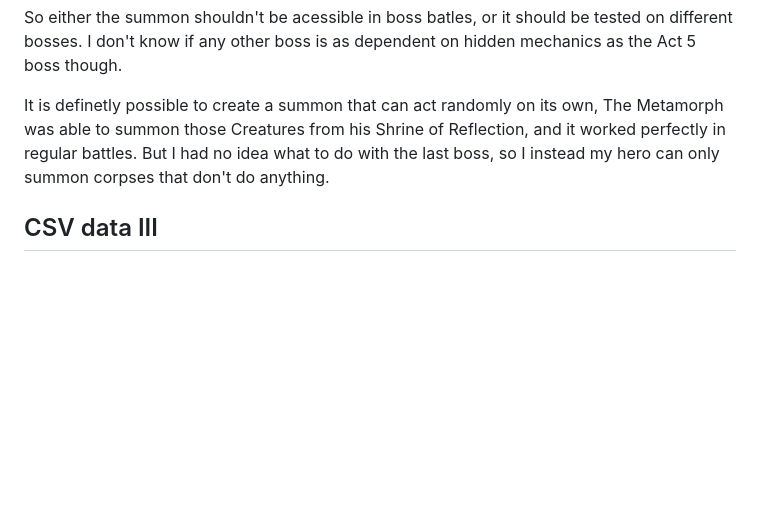
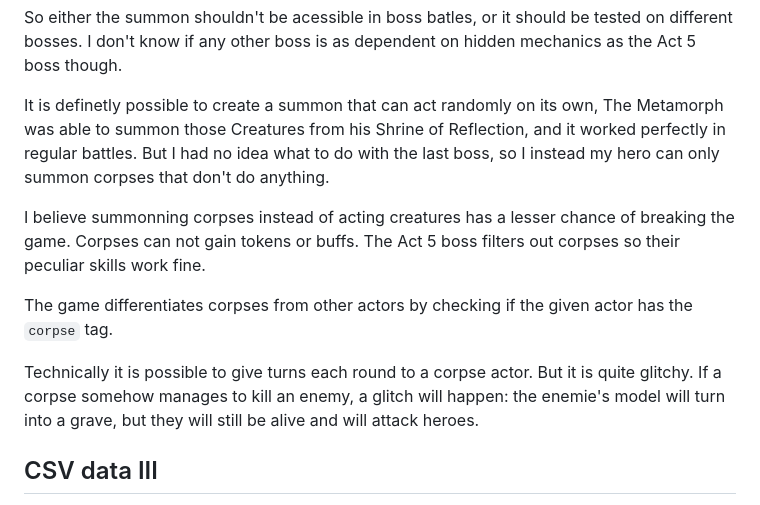
Before and after one commit to dnauu-bmsotc/DD2-Hero-Mod-Metamorph, a Markdown page: README.md, the part around the change. Rendered like a GitHub page; blank space fills up the shorter version.

Commit message:
add details about the summoning skill

```diff
--- a/README.md
+++ b/README.md
@@ -3500,6 +3500,12 @@ So either the summon shouldn't be acessible in boss batles, or it should be test
 
 It is definetly possible to create a summon that can act randomly on its own, The Metamorph was able to summon those Creatures from his Shrine of Reflection, and it worked perfectly in regular battles. But I had no idea what to do with the last boss, so I instead my hero can only summon corpses that don't do anything.
 
+I believe summonning corpses instead of acting creatures has a lesser chance of breaking the game. Corpses can not gain tokens or buffs. The Act 5 boss filters out corpses so their peculiar skills work fine.
+
+The game differentiates corpses from other actors by checking if the given actor has the `corpse` tag.
+
+Technically it is possible to give turns each round to a corpse actor. But it is quite glitchy. If a corpse somehow manages to kill an enemy, a glitch will happen: the enemie's model will turn into a grave, but they will still be alive and will attack heroes.
+
 <!-- Only a hero that is facing the failure should be able to damage it. But I don't know how it is implemented. The Runaway can damage other hero's failure. And my summons were able to damage my hero's failure, but only those summons that were spawned while my hero was facing his failure. Unfortunately I noticed it too late, I have no idea how to make it more consistent. -->
 
 <!-- There are at least two ways to create a summon:
```
